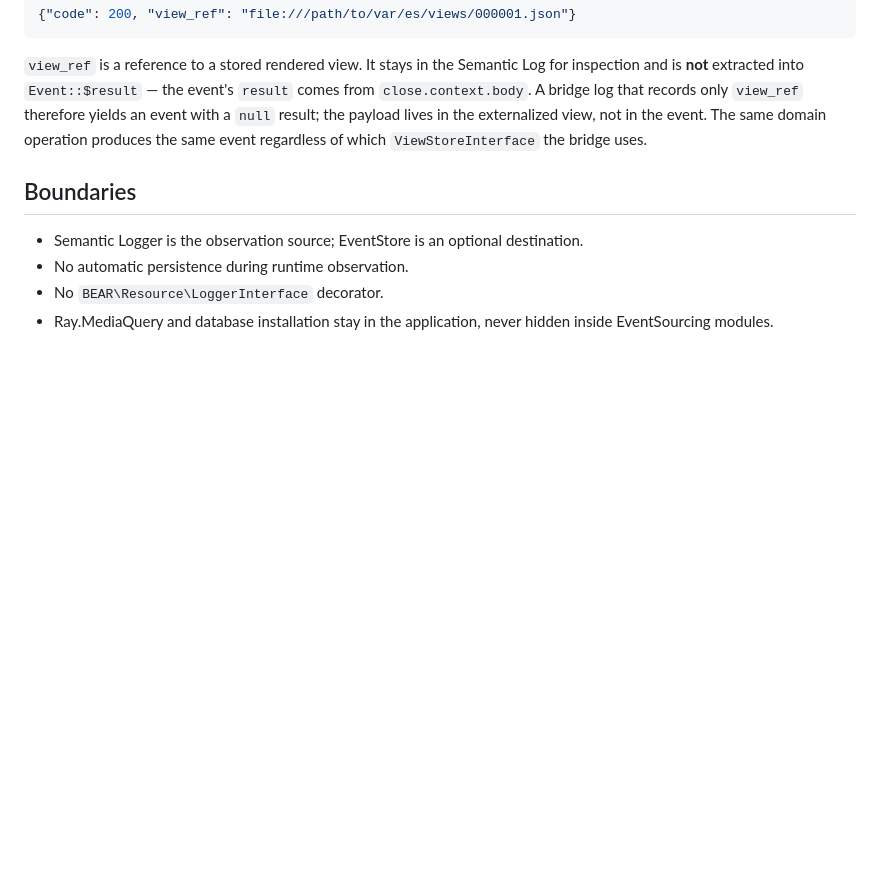
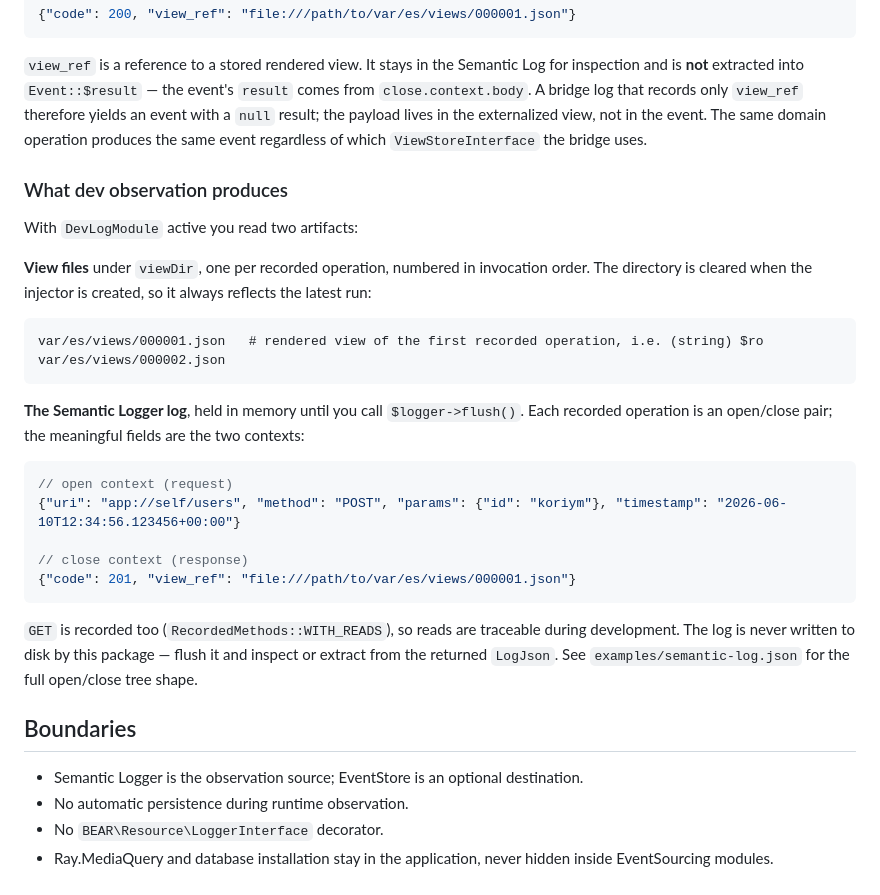
Before and after one commit to bearsunday/BEAR.EventSourcing, a Markdown page: README.md, the part around the change. Rendered like a GitHub page; blank space fills up the shorter version.

Commit message:
docs: document dev observation output and module placement
Explain what DevLogModule produces so it can be found and read: numbered
view files under viewDir (cleared each run, holding the rendered view)
and the in-memory Semantic Logger log with its open/close contexts. Add
the same to the skill so an agent knows where dev output lands.

Record the BEAR.Sunday context-module placement in the skill: keep
EventSourcingModule out of AppModule, and split observe/extract/persist
across Dev and Prod modules so contexts that never use event sourcing
stay clean.

Co-Authored-By: Claude Sonnet 4.6 <noreply@anthropic.com>
Claude-Session: https://claude.ai/code/session_01LK5Hy2qNNmeBwrRajuC7hu

````diff
--- a/README.md
+++ b/README.md
@@ -191,6 +191,29 @@ A `ViewStoreInterface` records a `view_ref` in the close context:
 
 `view_ref` is a reference to a stored rendered view. It stays in the Semantic Log for inspection and is **not** extracted into `Event::$result` — the event's `result` comes from `close.context.body`. A bridge log that records only `view_ref` therefore yields an event with a `null` result; the payload lives in the externalized view, not in the event. The same domain operation produces the same event regardless of which `ViewStoreInterface` the bridge uses.
 
+### What dev observation produces
+
+With `DevLogModule` active you read two artifacts:
+
+**View files** under `viewDir`, one per recorded operation, numbered in invocation order. The directory is cleared when the injector is created, so it always reflects the latest run:
+
+```text
+var/es/views/000001.json   # rendered view of the first recorded operation, i.e. (string) $ro
+var/es/views/000002.json
+```
+
+**The Semantic Logger log**, held in memory until you call `$logger->flush()`. Each recorded operation is an open/close pair; the meaningful fields are the two contexts:
+
+```jsonc
+// open context (request)
+{"uri": "app://self/users", "method": "POST", "params": {"id": "koriym"}, "timestamp": "2026-06-10T12:34:56.123456+00:00"}
+
+// close context (response)
+{"code": 201, "view_ref": "file:///path/to/var/es/views/000001.json"}
+```
+
+`GET` is recorded too (`RecordedMethods::WITH_READS`), so reads are traceable during development. The log is never written to disk by this package — flush it and inspect or extract from the returned `LogJson`. See `examples/semantic-log.json` for the full open/close tree shape.
+
 ## Boundaries
 
 - Semantic Logger is the observation source; EventStore is an optional destination.
````
Also changed, not shown: 1 other file.
